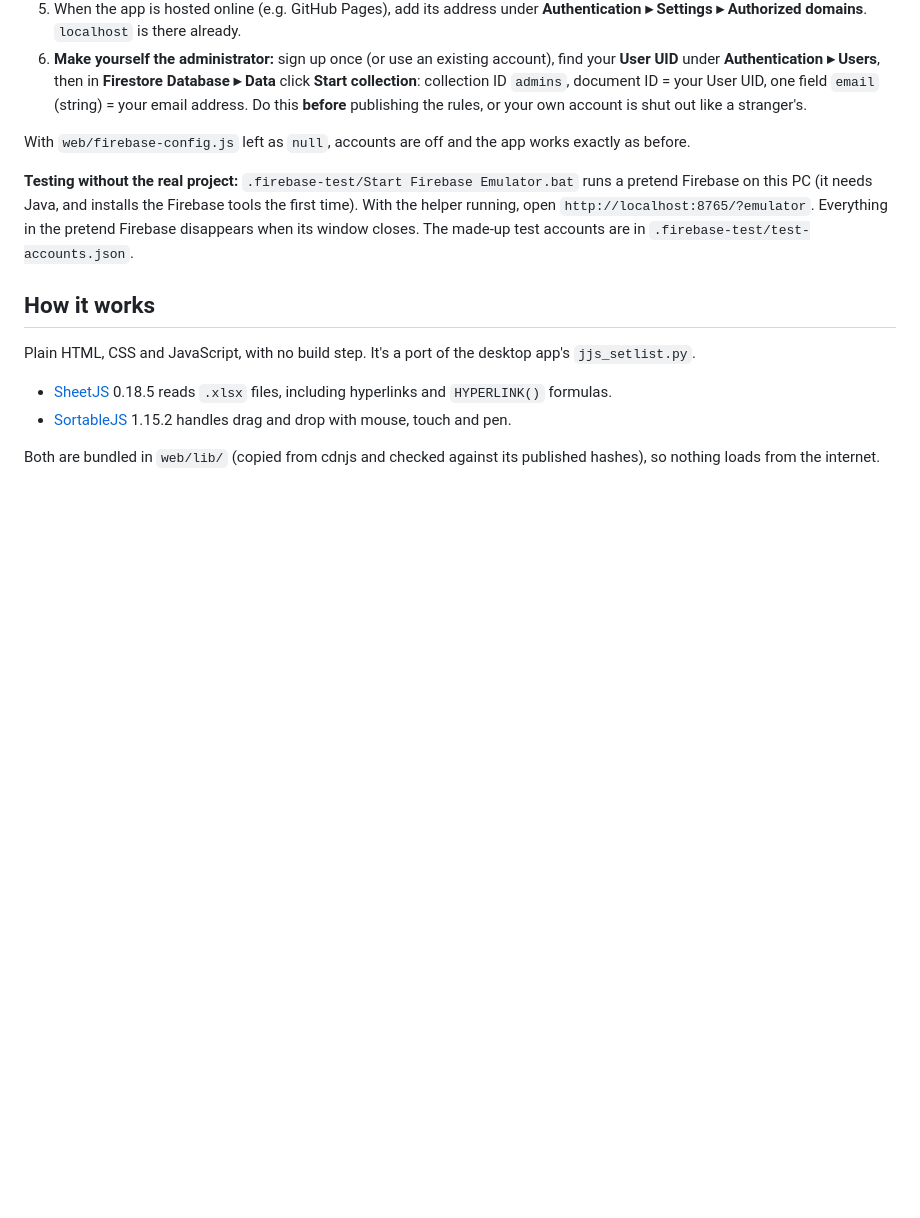
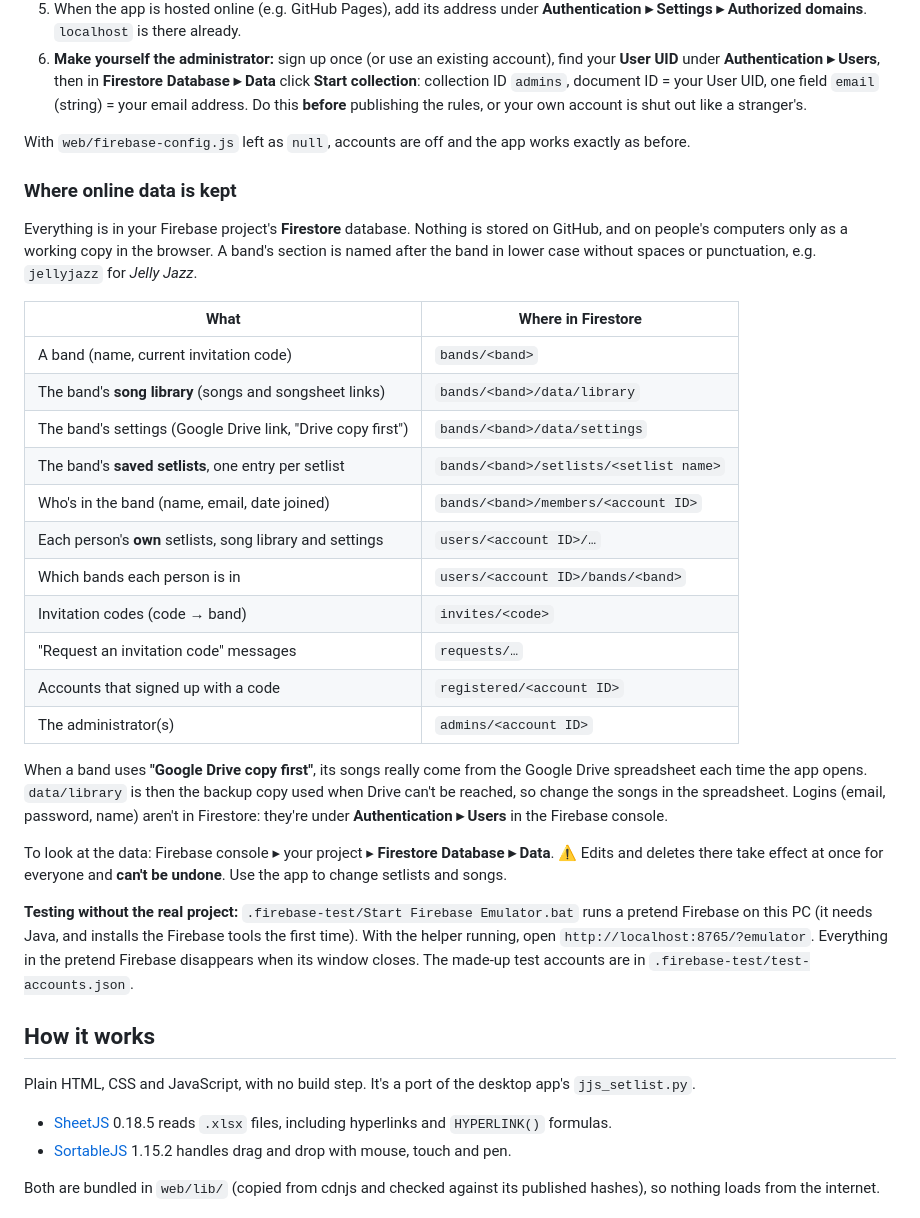
Before and after one commit to SunflowerGUY/jjs-setlist, a Markdown page: README.md, the part around the change. Rendered like a GitHub page; blank space fills up the shorter version.

Commit message:
README: where online data is kept in Firestore

```diff
--- a/README.md
+++ b/README.md
@@ -182,6 +182,28 @@ It runs on **Firebase** (Google's free service for this; the free plan easily co
 
 With `web/firebase-config.js` left as `null`, accounts are off and the app works exactly as before.
 
+### Where online data is kept
+
+Everything is in your Firebase project's **Firestore** database. Nothing is stored on GitHub, and on people's computers only as a working copy in the browser. A band's section is named after the band in lower case without spaces or punctuation, e.g. `jellyjazz` for *Jelly Jazz*.
+
+| What | Where in Firestore |
+|---|---|
+| A band (name, current invitation code) | `bands/<band>` |
+| The band's **song library** (songs and songsheet links) | `bands/<band>/data/library` |
+| The band's settings (Google Drive link, "Drive copy first") | `bands/<band>/data/settings` |
+| The band's **saved setlists**, one entry per setlist | `bands/<band>/setlists/<setlist name>` |
+| Who's in the band (name, email, date joined) | `bands/<band>/members/<account ID>` |
+| Each person's **own** setlists, song library and settings | `users/<account ID>/…` |
+| Which bands each person is in | `users/<account ID>/bands/<band>` |
+| Invitation codes (code → band) | `invites/<code>` |
+| "Request an invitation code" messages | `requests/…` |
+| Accounts that signed up with a code | `registered/<account ID>` |
+| The administrator(s) | `admins/<account ID>` |
+
+When a band uses **"Google Drive copy first"**, its songs really come from the Google Drive spreadsheet each time the app opens. `data/library` is then the backup copy used when Drive can't be reached, so change the songs in the spreadsheet. Logins (email, password, name) aren't in Firestore: they're under **Authentication ▸ Users** in the Firebase console.
+
+To look at the data: Firebase console ▸ your project ▸ **Firestore Database ▸ Data**. ⚠️ Edits and deletes there take effect at once for everyone and **can't be undone**. Use the app to change setlists and songs.
+
 **Testing without the real project:** `.firebase-test/Start Firebase Emulator.bat` runs a pretend Firebase on this PC (it needs Java, and installs the Firebase tools the first time). With the helper running, open `http://localhost:8765/?emulator`. Everything in the pretend Firebase disappears when its window closes. The made-up test accounts are in `.firebase-test/test-accounts.json`.
 
 ## How it works
```
